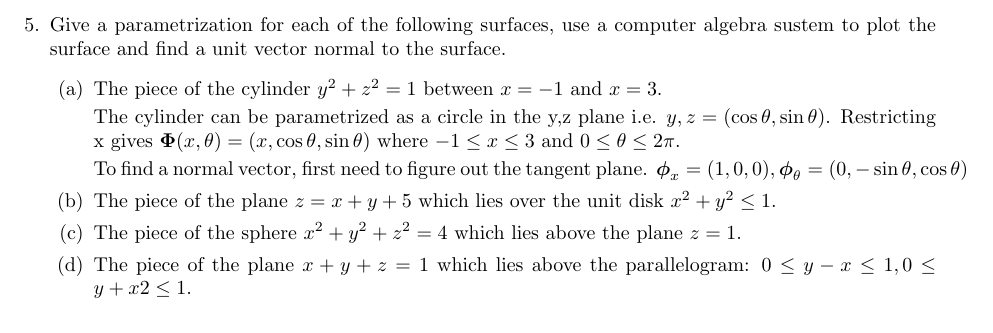
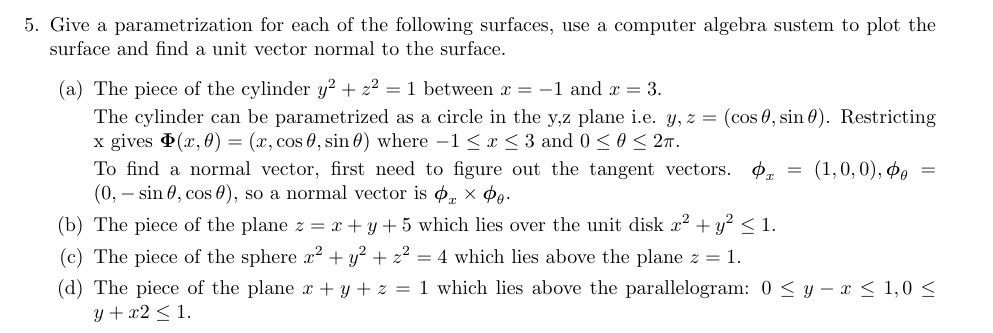
Before and after one commit to poonkeegan/school, a LaTeX document (matb42/a6.tex): part of page 5 of 9, cut so that both start at the same text. Compiled offline with pdfLaTeX.

Commit message:
Sun Feb 25 21:33:53 EST 2018

```diff
--- a/matb42/a6.tex
+++ b/matb42/a6.tex
@@ -72,7 +72,7 @@ Mar 6th 2018}
 
         The cylinder can be parametrized as a circle in the y,z plane i.e. $y, z = (\cos \theta, \sin \theta)$. Restricting x gives $\boldsymbol \Phi (x, \theta) = (x, \cos \theta, \sin \theta)$ where $ -1 \leq x \leq 3$ and $0 \leq \theta \leq 2\pi$.
 
-        To find a normal vector, first need to figure out the tangent plane. $\boldsymbol \phi_x = (1,0,0), \boldsymbol \phi_{\theta} = (0, -\sin \theta, \cos \theta)$
+        To find a normal vector, first need to figure out the tangent vectors. $\boldsymbol \phi_x = (1,0,0), \boldsymbol \phi_{\theta} = (0, -\sin \theta, \cos \theta)$, so a normal vector is $\boldsymbol \phi_x \times \boldsymbol \phi_{\theta}$.
         \item The piece of the plane $z = x + y + 5$ which lies over the unit disk $x^2 + y^2 \leq 1$.
         \item The piece of the sphere $x^2 + y^2 + z^2 = 4$ which lies above the plane $z = 1$.
         \item The piece of the plane $x + y + z = 1$ which lies above the parallelogram: $0 \leq y - x \leq 1, 0 \leq y + x2 \leq 1$.
```
Also changed, not shown: matb42/a6.pdf.
